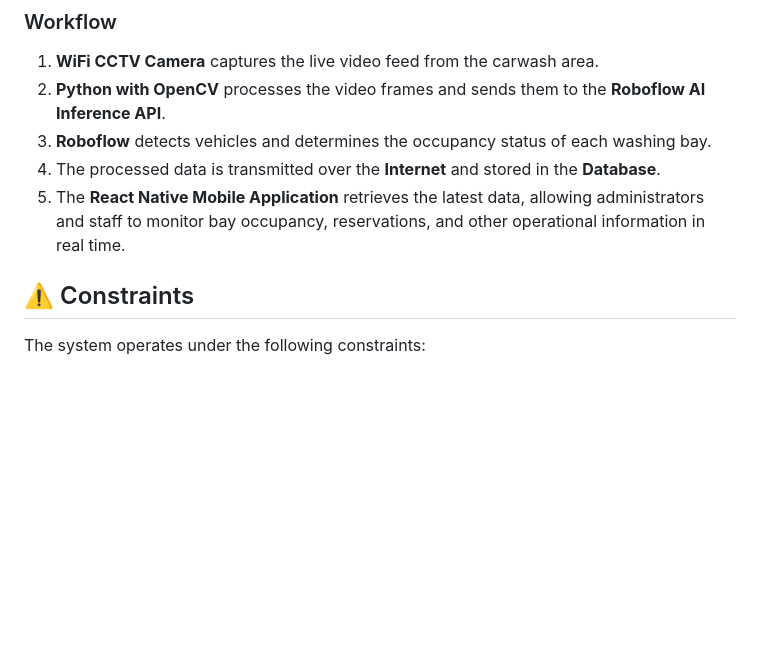
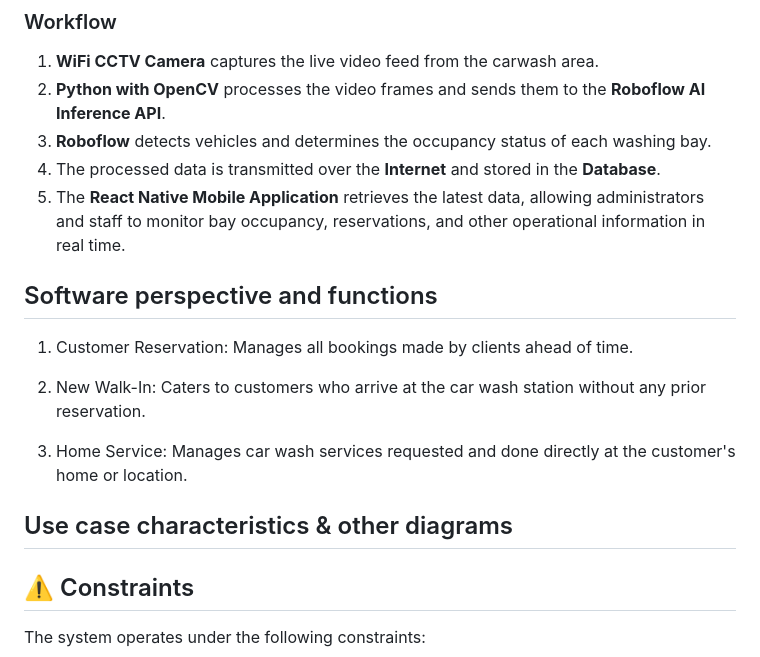
Before and after one commit to gilbertaquino33/I-CarWash-System, a Markdown page: README.md, the part around the change. Rendered like a GitHub page; blank space fills up the shorter version.

Commit message:
Enhance README with software functions and use cases
Added sections on software perspective, functions, and use case characteristics to the README.

```diff
--- a/README.md
+++ b/README.md
@@ -64,11 +64,19 @@ The diagram below illustrates the overall architecture and data flow of the **Co
 4. The processed data is transmitted over the **Internet** and stored in the **Database**.
 5. The **React Native Mobile Application** retrieves the latest data, allowing administrators and staff to monitor bay occupancy, reservations, and other operational information in real time.
 
+## Software perspective and functions
+
+1. Customer Reservation: Manages all
+bookings made by clients ahead of time.
+
+2. New Walk-In: Caters to customers
+who arrive at the car wash station without any prior reservation.
+
+3. Home Service: Manages car wash services requested and done directly at the customer's
+home or location.
 
 
-
-
-
+## Use case characteristics & other diagrams
 
 
 
```
